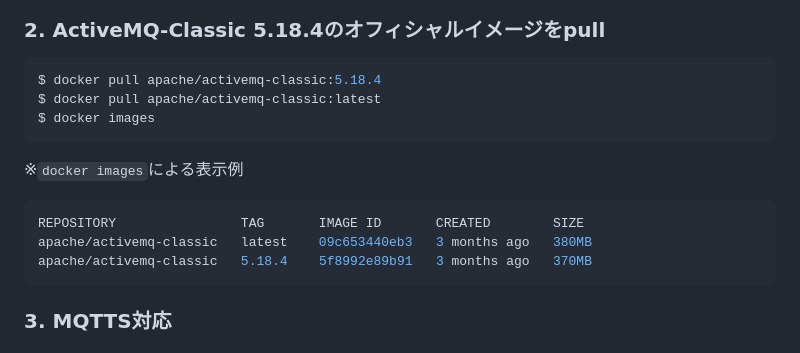
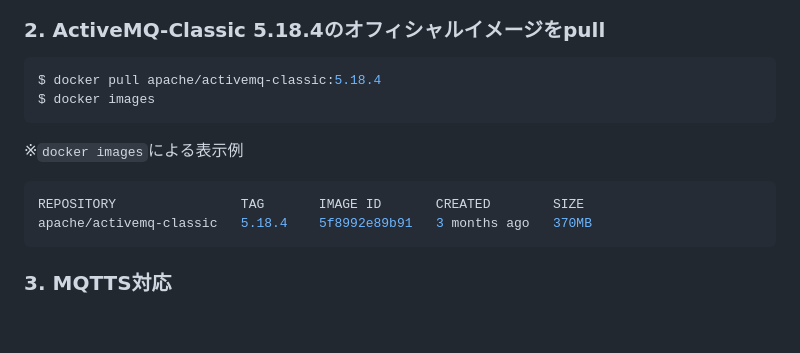
Before and after one commit to ODS-IS-UASL/external, a Markdown page: drone-external-integration/docs/ActiveMQ-MQTTSコンテナ構築手順.md, the part around the change. Drawn GitHub-style; blank space fills up the shorter version.

Commit message:
fix:MQTT README

````diff
--- a/drone-external-integration/docs/ActiveMQ-MQTTSコンテナ構築手順.md
+++ b/drone-external-integration/docs/ActiveMQ-MQTTSコンテナ構築手順.md
@@ -49,14 +49,12 @@ Classic 5.18.4
 
 ```sh
 $ docker pull apache/activemq-classic:5.18.4
-$ docker pull apache/activemq-classic:latest
 $ docker images
 ```
 
 ※`docker images`による表示例
 ```sh
 REPOSITORY                TAG       IMAGE ID       CREATED        SIZE
-apache/activemq-classic   latest    09c653440eb3   3 months ago   380MB
 apache/activemq-classic   5.18.4    5f8992e89b91   3 months ago   370MB
 ```
 
````
